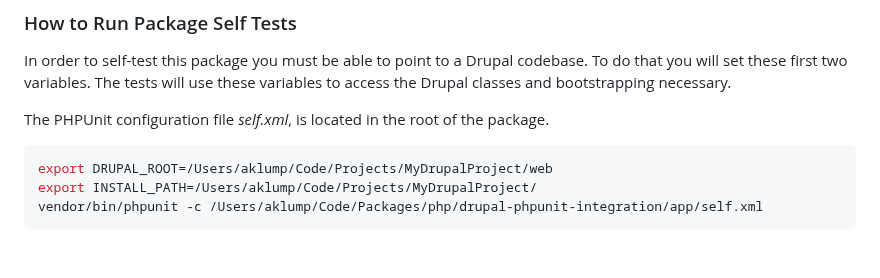
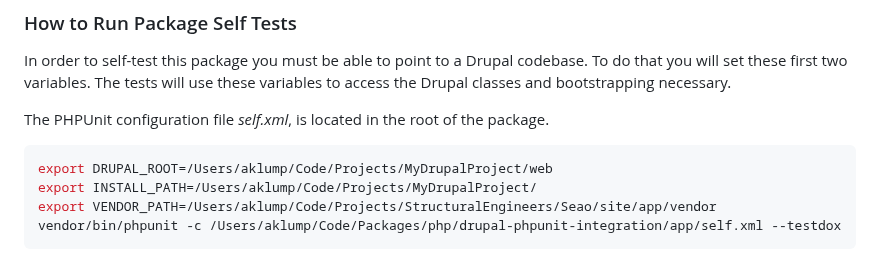
Before and after one commit to aklump/drupal-phpunit-integration, a Markdown page: DEVELOPERS.md, the part around the change. GitHub-like rendering.

````diff
--- a/DEVELOPERS.md
+++ b/DEVELOPERS.md
@@ -9,5 +9,6 @@ The PHPUnit configuration file _self.xml_, is located in the root of the package
 ```shell
 export DRUPAL_ROOT=/Users/aklump/Code/Projects/MyDrupalProject/web
 export INSTALL_PATH=/Users/aklump/Code/Projects/MyDrupalProject/
-vendor/bin/phpunit -c /Users/aklump/Code/Packages/php/drupal-phpunit-integration/app/self.xml
+export VENDOR_PATH=/Users/aklump/Code/Projects/StructuralEngineers/Seao/site/app/vendor
+vendor/bin/phpunit -c /Users/aklump/Code/Packages/php/drupal-phpunit-integration/app/self.xml --testdox
 ```
````
Also changed, not shown: CHANGELOG.md (+6 -0 lines), README.md (+2 -0 lines), docs/images/hero.jpg (added), images/hero.jpg (added), 10 other files.
